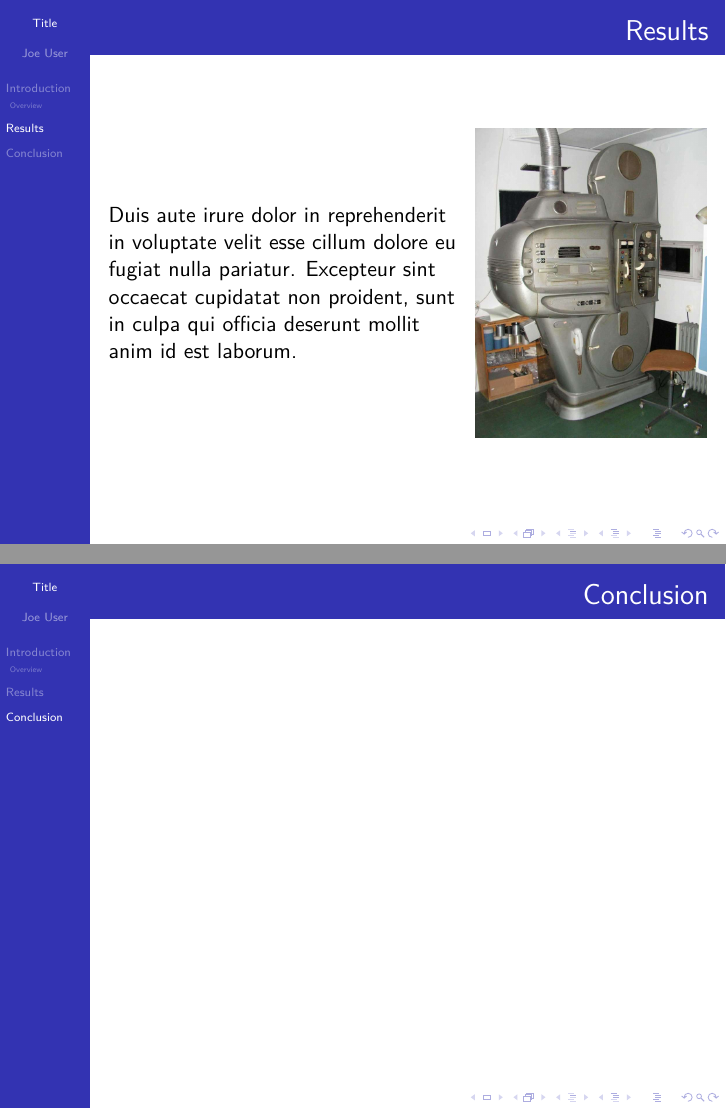
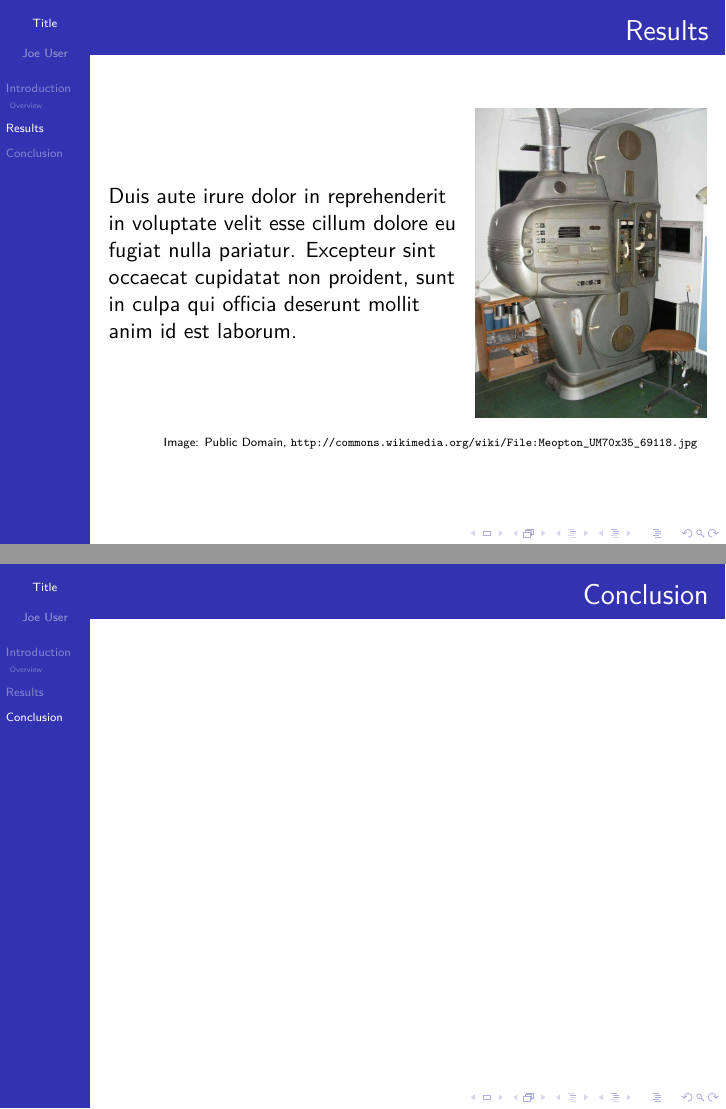
Before and after one commit to gsauthof/beamer, LaTeX slides (talk.tex): pages 4 and 5 of 5, joined at a grey line. Compiled offline with pdfLaTeX.

Commit message:
image url

```diff
--- a/talk.tex
+++ b/talk.tex
@@ -99,6 +99,11 @@
       \includegraphics[width=1\textwidth]{Meopton_UM70x35_69118.jpg}
     \end{column}
   \end{columns}
+  \begin{flushright}
+    { \tiny Image: Public Domain,
+      \url{http://commons.wikimedia.org/wiki/File:Meopton_UM70x35_69118.jpg}
+    }
+  \end{flushright}
 \end{frame}
 
 \section{Conclusion}
```
